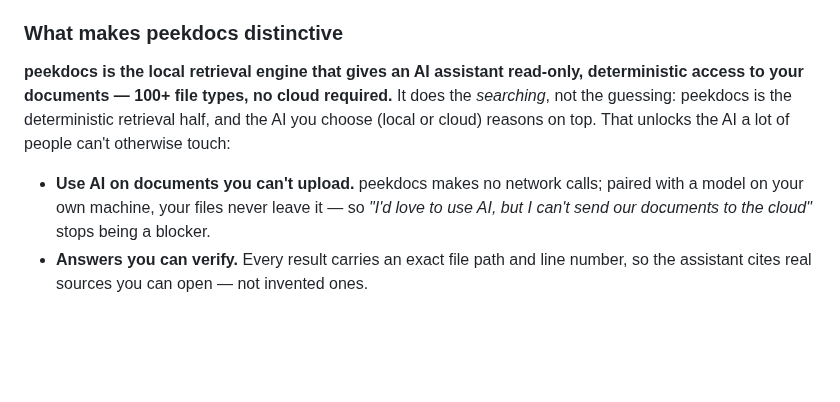
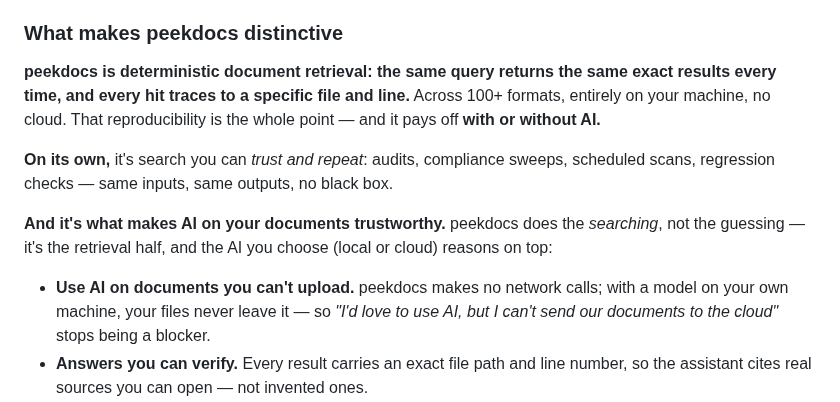
Before and after one commit to exbuf/peekdocs, a Markdown page: README.md, the part around the change. Rendered like a GitHub page; blank space fills up the shorter version.

Commit message:
docs: reframe 'distinctive' lead — determinism first, AI as a dividend
Lead with the root differentiator (deterministic retrieval: same query, same
exact results, every hit traceable to a file+line) — true with or without AI —
then two payoffs: (1) trustworthy/repeatable search on its own (audits,
compliance, scheduled scans, regression), (2) what makes AI on your documents
trustworthy (the three proof points). Keeps AI from being the anchor.

Co-Authored-By: Claude Opus 4.8 (1M context) <noreply@anthropic.com>

```diff
--- a/README.md
+++ b/README.md
@@ -496,9 +496,13 @@ peekdocs is built for anyone who has files and needs to find something in them
 
 ### What makes peekdocs distinctive
 
-**peekdocs is the local retrieval engine that gives an AI assistant read-only, deterministic access to your documents — 100+ file types, no cloud required.** It does the *searching*, not the guessing: peekdocs is the deterministic retrieval half, and the AI you choose (local or cloud) reasons on top. That unlocks the AI a lot of people can't otherwise touch:
+**peekdocs is deterministic document retrieval: the same query returns the same exact results every time, and every hit traces to a specific file and line.** Across 100+ formats, entirely on your machine, no cloud. That reproducibility is the whole point — and it pays off **with or without AI.**
 
-- **Use AI on documents you can't upload.** peekdocs makes no network calls; paired with a model on your own machine, your files never leave it — so *"I'd love to use AI, but I can't send our documents to the cloud"* stops being a blocker.
+**On its own,** it's search you can *trust and repeat*: audits, compliance sweeps, scheduled scans, regression checks — same inputs, same outputs, no black box.
+
+**And it's what makes AI on your documents trustworthy.** peekdocs does the *searching*, not the guessing — it's the retrieval half, and the AI you choose (local or cloud) reasons on top:
+
+- **Use AI on documents you can't upload.** peekdocs makes no network calls; with a model on your own machine, your files never leave it — so *"I'd love to use AI, but I can't send our documents to the cloud"* stops being a blocker.
 - **Answers you can verify.** Every result carries an exact file path and line number, so the assistant cites real sources you can open — not invented ones.
 - **You always know *why* a document was selected.** Where embedding-based retrieval returns *approximately* relevant chunks with an opaque similarity score, peekdocs matches exactly — same query, same results, every hit auditable.
 
```
